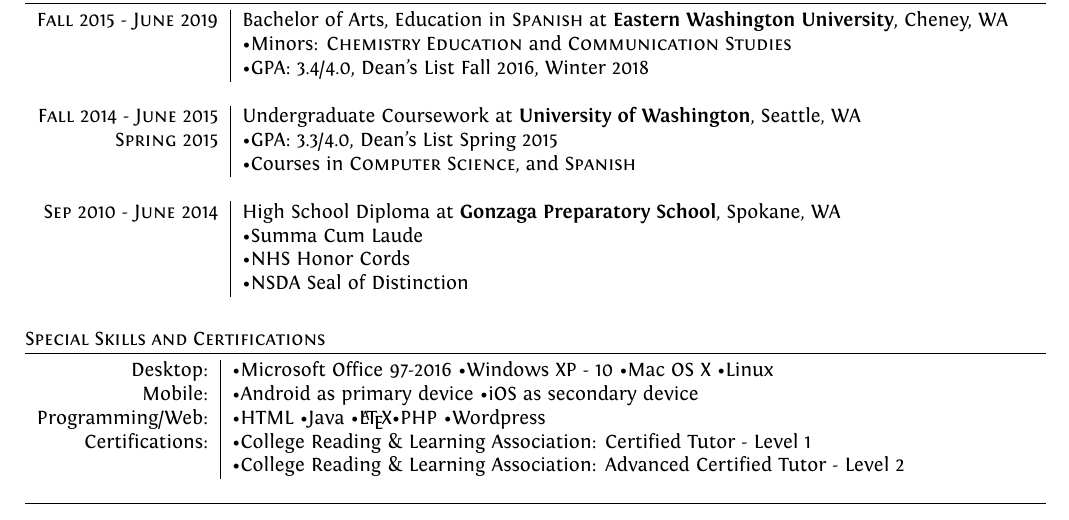
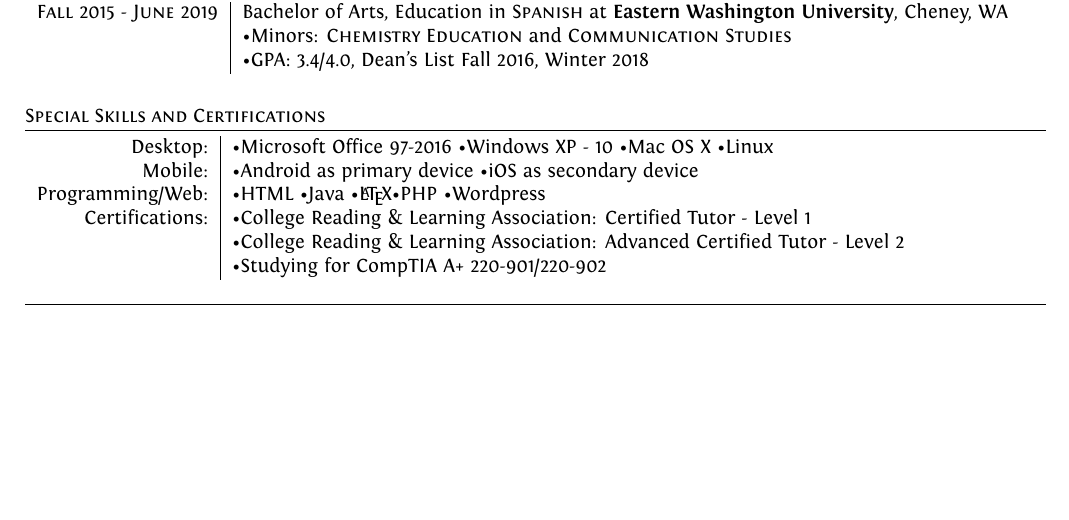
Before and after one commit to JasonSchriver/LatexResume, a LaTeX CV (newStyle/cv.tex): part of the page, cut so that both start at the same text, the shorter picture padded with empty space. Compiled offline with XeLaTeX.

Commit message:
Updated to remove HS, add A+

```diff
--- a/newStyle/cv.tex
+++ b/newStyle/cv.tex
@@ -103,13 +103,13 @@
 \textsc{Fall} 2015 - \textsc{June} 2019 & Bachelor of Arts, Education in \textsc{Spanish} at \textbf{Eastern Washington University}, Cheney, WA\\
  & \textbullet Minors: \textsc{Chemistry Education} and \textsc{Communication Studies}\\
 & \textbullet GPA: 3.4/4.0, Dean's List Fall 2016, Winter 2018\\\multicolumn{2}{c}{}\\
-\textsc{Fall} 2014 - \textsc{June} 2015 & Undergraduate Coursework at \textbf{University of Washington}, Seattle, WA\\
-\textsc{Spring} 2015 & \textbullet GPA: 3.3/4.0, Dean's List Spring 2015\\
-& \textbullet Courses in \textsc{Computer Science}, and \textsc{Spanish}\\\multicolumn{2}{c}{}\\
-\textsc{Sep} 2010 - \textsc{June} 2014 & High School Diploma at \textbf{Gonzaga Preparatory School}, Spokane, WA\\
-& \textbullet Summa Cum Laude\\
-& \textbullet NHS Honor Cords\\
-& \textbullet NSDA Seal of Distinction\\\multicolumn{2}{c}{}\\
+%\textsc{Fall} 2014 - \textsc{June} 2015 & Undergraduate Coursework at \textbf{University of Washington}, Seattle, WA\\
+%\textsc{Spring} 2015 & \textbullet GPA: 3.3/4.0, Dean's List Spring 2015\\
+%& \textbullet Courses in \textsc{Computer Science}, and \textsc{Spanish}\\\multicolumn{2}{c}{}\\
+%\textsc{Sep} 2010 - \textsc{June} 2014 & High School Diploma at \textbf{Gonzaga Preparatory School}, Spokane, WA\\
+%& \textbullet Summa Cum Laude\\
+%& \textbullet NHS Honor Cords\\
+%& \textbullet NSDA Seal of Distinction\\\multicolumn{2}{c}{}\\
 \end{tabular}
 
 \section{Special Skills and Certifications}
@@ -119,6 +119,7 @@
 Programming/Web: & \textbullet HTML \textbullet Java \textbullet \LaTeX \textbullet PHP \textbullet Wordpress\\
 Certifications: & \textbullet College Reading \& Learning Association: Certified Tutor - Level 1\\
  &  \textbullet College Reading \& Learning Association: Advanced Certified Tutor - Level 2\\
+ & \textbullet Studying for CompTIA A+ 220-901/220-902
 \end{tabular}
 
 \bigskip
```
Also changed, not shown: newStyle/cv.pdf.
